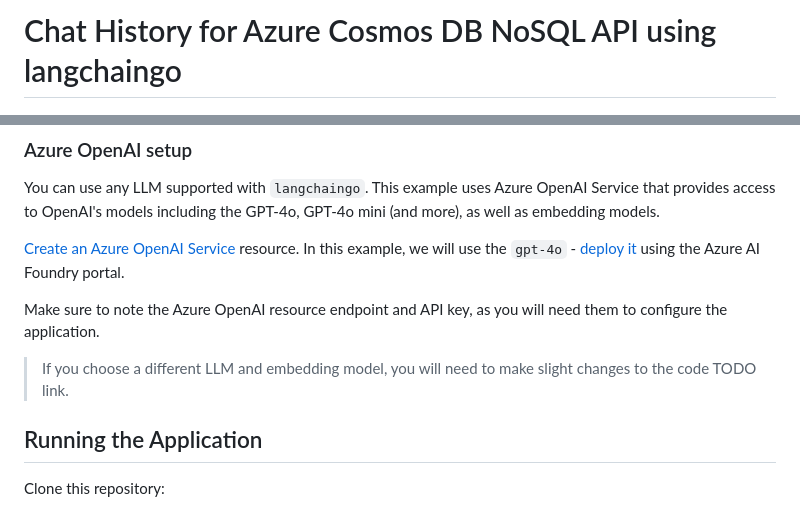
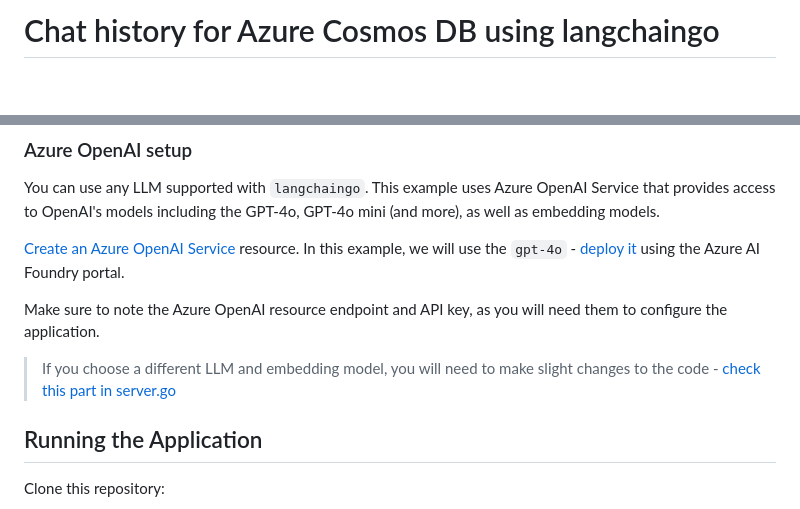
Before and after one commit to AzureCosmosDB/cosmosdb-chat-history-langchaingo, a Markdown page: README.md, 2 parts joined by grey strips. GitHub-like rendering; blank space fills up the shorter version.

```diff
--- a/README.md
+++ b/README.md
@@ -1,4 +1,4 @@
-# Chat History for Azure Cosmos DB NoSQL API using langchaingo
+# Chat history for Azure Cosmos DB using langchaingo
 
 ![App](images/app.png)
 
@@ -61,7 +61,7 @@ You can use any LLM supported with `langchaingo`. This example uses Azure OpenAI
 
 Make sure to note the Azure OpenAI resource endpoint and API key, as you will need them to configure the application.
 
-> If you choose a different LLM and embedding model, you will need to make slight changes to the code TODO link.
+> If you choose a different LLM and embedding model, you will need to make slight changes to the code - [check this part in server.go](https://github.com/AzureCosmosDB/cosmosdb-chat-history-langchaingo/blob/main/server/server.go#L90)
 
 ## Running the Application
 
```
